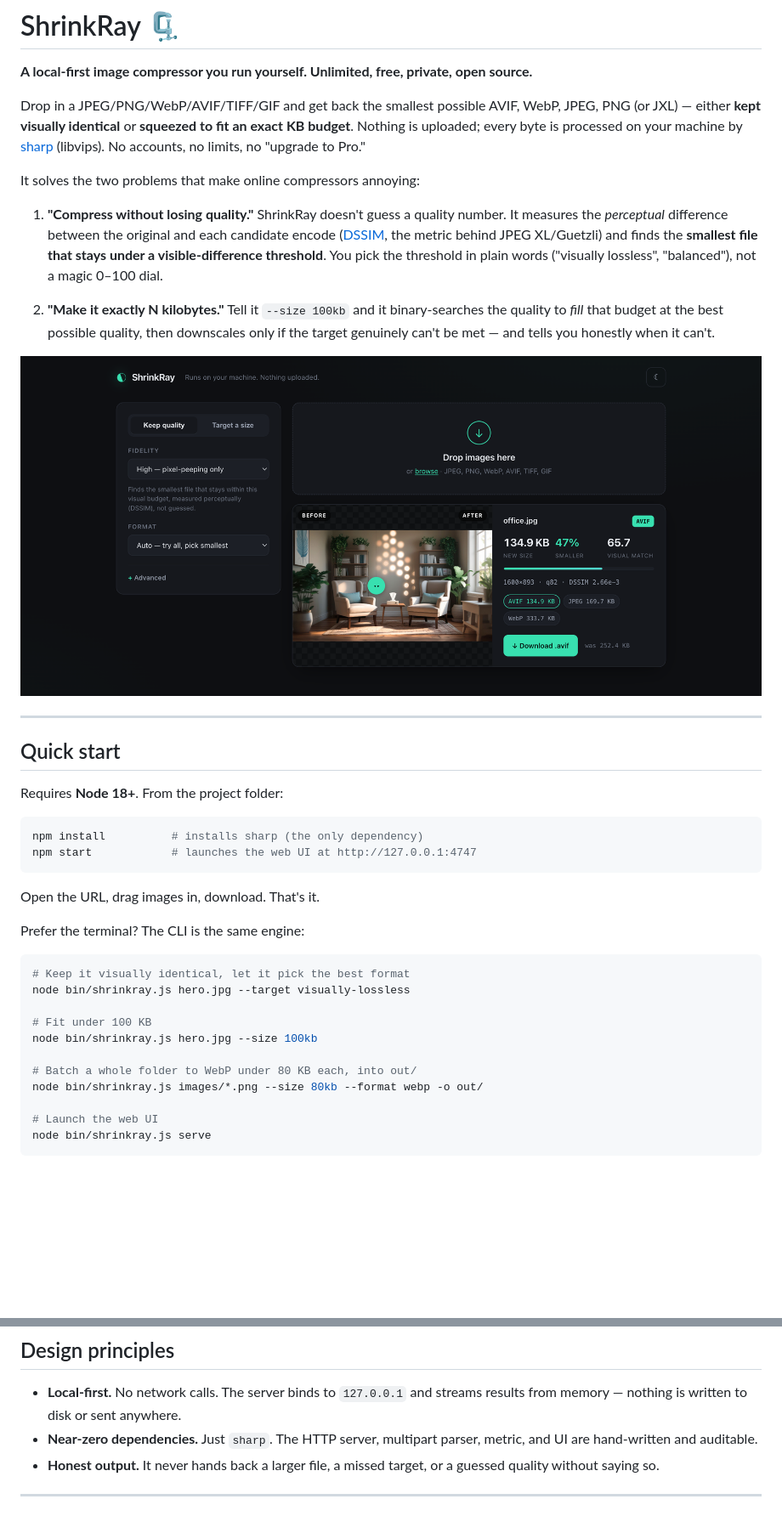
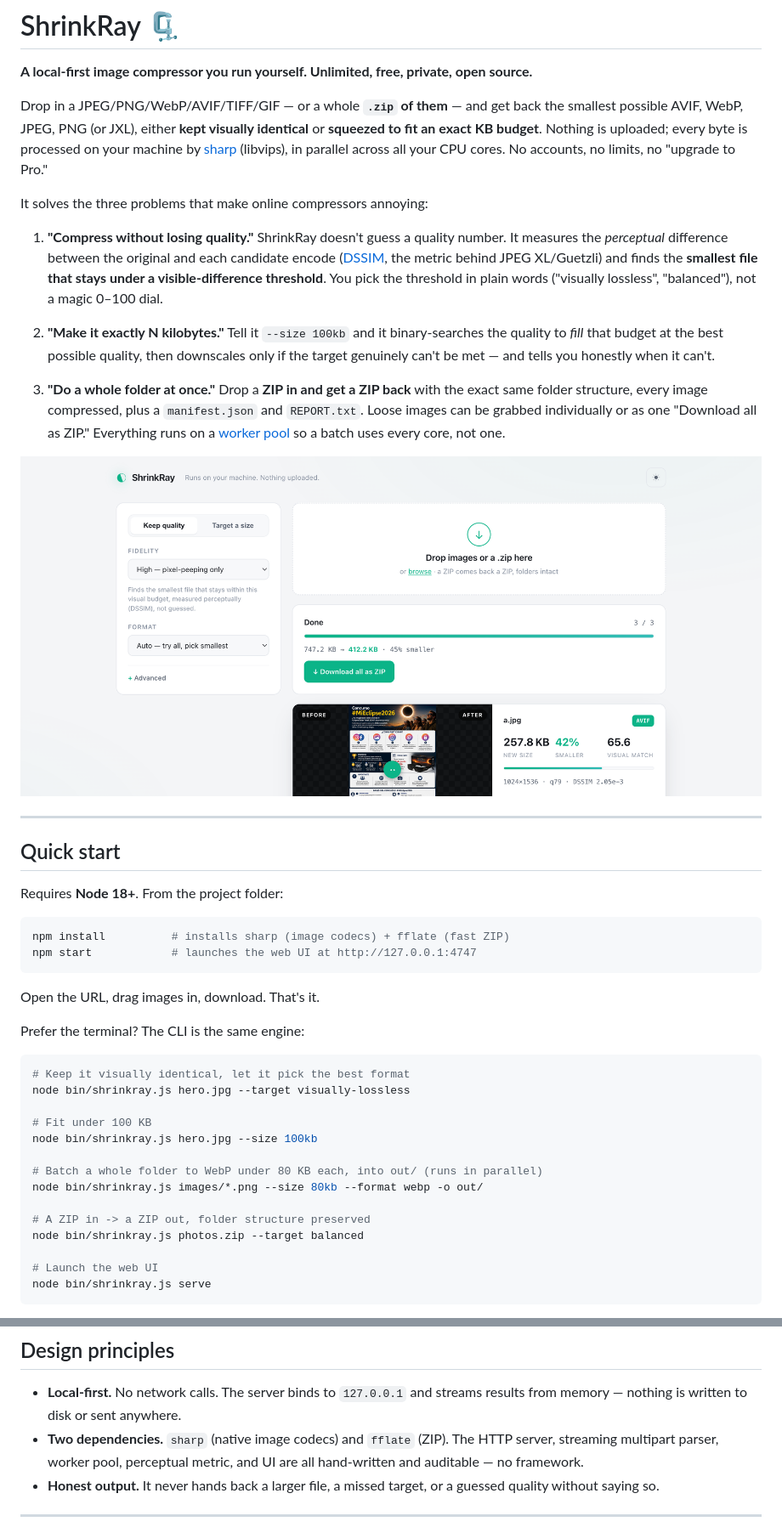
Before and after one commit to mfahadiqbalofcl/shrinkray, a Markdown page: README.md, 2 parts joined by grey strips. Shown: that part at 85% size. Rendered like a GitHub page; pictures changed too: docs/screenshot.png; blank space fills up the shorter version.

````diff
--- a/README.md
+++ b/README.md
@@ -2,13 +2,15 @@
 
 **A local-first image compressor you run yourself. Unlimited, free, private, open source.**
 
-Drop in a JPEG/PNG/WebP/AVIF/TIFF/GIF and get back the smallest possible AVIF, WebP, JPEG, PNG (or JXL) — either **kept visually identical** or **squeezed to fit an exact KB budget**. Nothing is uploaded; every byte is processed on your machine by [sharp](https://sharp.pixelplumbing.com/) (libvips). No accounts, no limits, no "upgrade to Pro."
+Drop in a JPEG/PNG/WebP/AVIF/TIFF/GIF — or a whole **`.zip` of them** — and get back the smallest possible AVIF, WebP, JPEG, PNG (or JXL), either **kept visually identical** or **squeezed to fit an exact KB budget**. Nothing is uploaded; every byte is processed on your machine by [sharp](https://sharp.pixelplumbing.com/) (libvips), in parallel across all your CPU cores. No accounts, no limits, no "upgrade to Pro."
 
-It solves the two problems that make online compressors annoying:
+It solves the three problems that make online compressors annoying:
 
 1. **"Compress without losing quality."** ShrinkRay doesn't guess a quality number. It measures the *perceptual* difference between the original and each candidate encode ([DSSIM](#how-it-works), the metric behind JPEG XL/Guetzli) and finds the **smallest file that stays under a visible-difference threshold**. You pick the threshold in plain words ("visually lossless", "balanced"), not a magic 0–100 dial.
 
 2. **"Make it exactly N kilobytes."** Tell it `--size 100kb` and it binary-searches the quality to *fill* that budget at the best possible quality, then downscales only if the target genuinely can't be met — and tells you honestly when it can't.
+
+3. **"Do a whole folder at once."** Drop a **ZIP in and get a ZIP back** with the exact same folder structure, every image compressed, plus a `manifest.json` and `REPORT.txt`. Loose images can be grabbed individually or as one "Download all as ZIP." Everything runs on a [worker pool](#performance) so a batch uses every core, not one.
 
 ![ShrinkRay UI](docs/screenshot.png)
 
@@ -19,7 +21,7 @@ It solves the two problems that make online compressors annoying:
 Requires **Node 18+**. From the project folder:
 
 ```bash
-npm install          # installs sharp (the only dependency)
+npm install          # installs sharp (image codecs) + fflate (fast ZIP)
 npm start            # launches the web UI at http://127.0.0.1:4747
 ```
 
@@ -34,8 +36,11 @@ node bin/shrinkray.js hero.jpg --target visually-lossless
 # Fit under 100 KB
 node bin/shrinkray.js hero.jpg --size 100kb
 
-# Batch a whole folder to WebP under 80 KB each, into out/
+# Batch a whole folder to WebP under 80 KB each, into out/ (runs in parallel)
 node bin/shrinkray.js images/*.png --size 80kb --format webp -o out/
+
+# A ZIP in -> a ZIP out, folder structure preserved
+node bin/shrinkray.js photos.zip --target balanced
 
 # Launch the web UI
 node bin/shrinkray.js serve
@@ -142,8 +208,9 @@ Every result carries real measured numbers: `size`, `dssim`, a 0–100 `score`,
 
 - **Local-first.** No network calls. The server binds to `127.0.0.1` and streams
   results from memory — nothing is written to disk or sent anywhere.
-- **Near-zero dependencies.** Just `sharp`. The HTTP server, multipart parser,
-  metric, and UI are hand-written and auditable.
+- **Two dependencies.** `sharp` (native image codecs) and `fflate` (ZIP). The
+  HTTP server, streaming multipart parser, worker pool, perceptual metric, and
+  UI are all hand-written and auditable — no framework.
 - **Honest output.** It never hands back a larger file, a missed target, or a
   guessed quality without saying so.
 
````
Also changed, not shown: other parts of README.md (+66 -5 lines), 16 other files.
